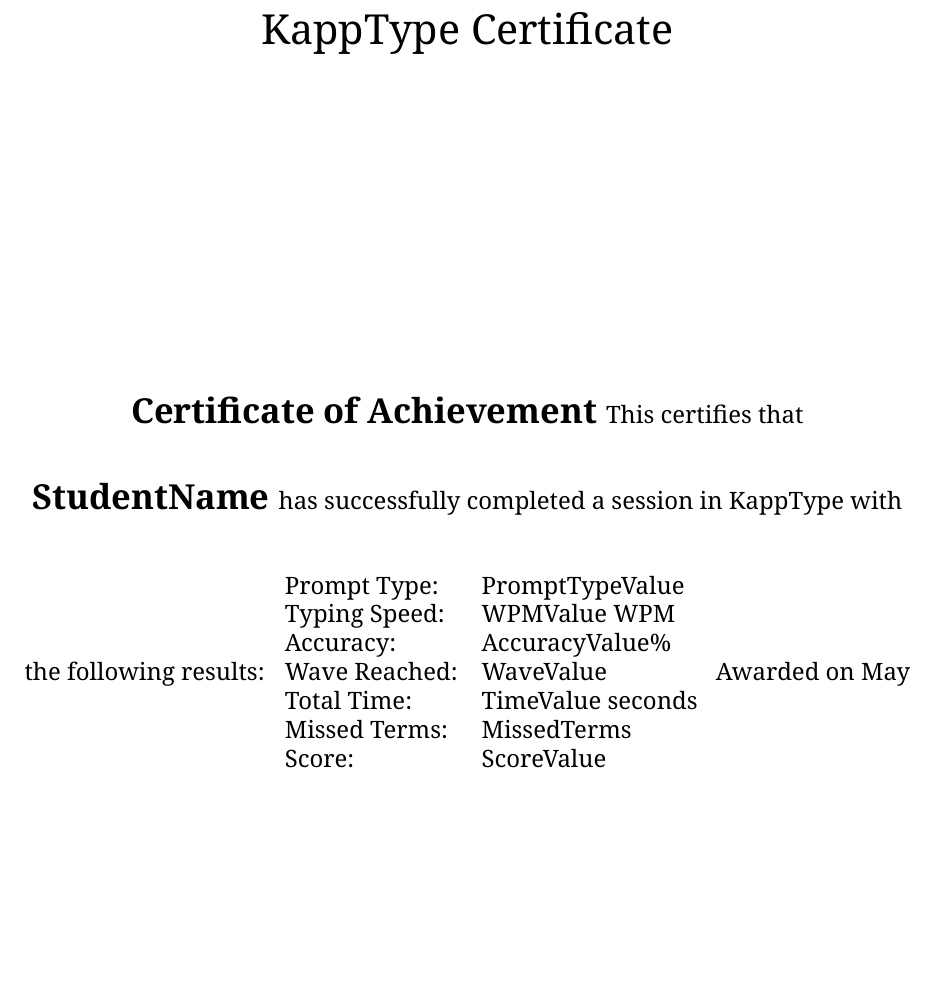
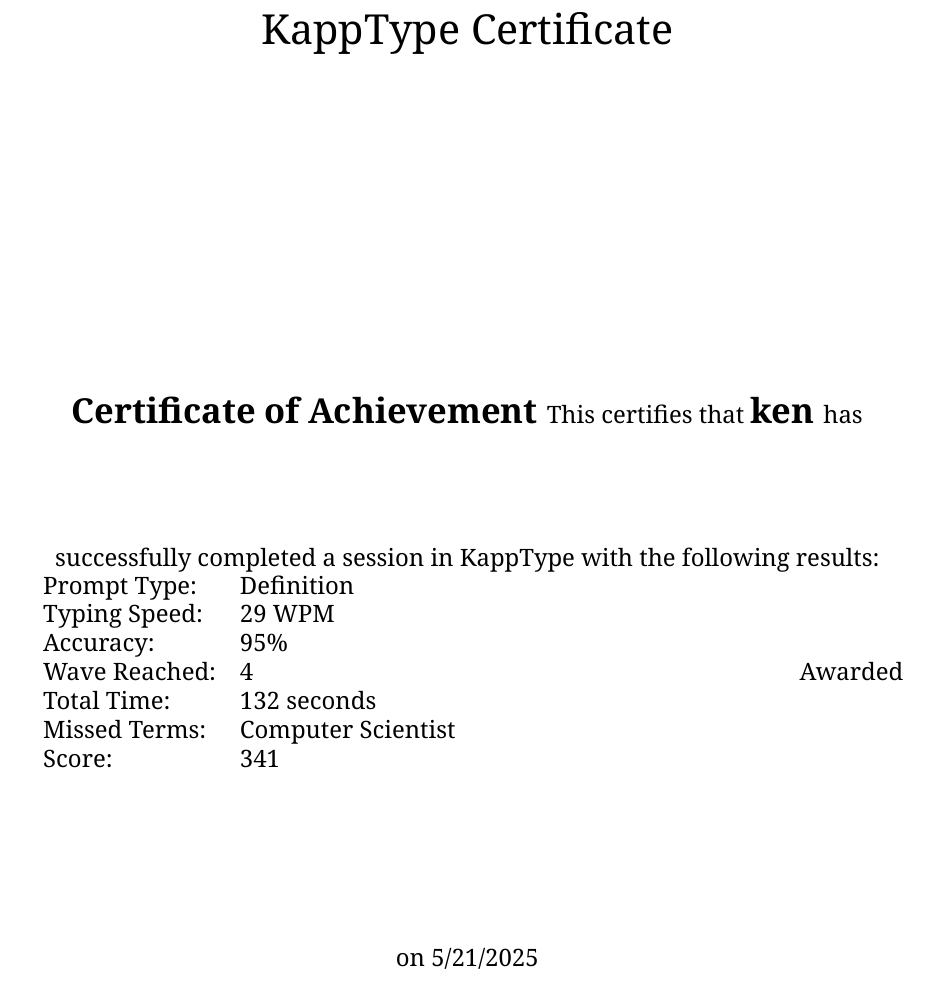
Before and after one commit to kappter/KappType, a LaTeX document (certificate.tex): part of the page, cut so that both start at the same text, the shorter picture padded with empty space. Compiled offline with XeLaTeX.

Commit message:
Add files via upload

```diff
--- a/certificate.tex
+++ b/certificate.tex
@@ -19,21 +20,21 @@
   \vspace{1cm}
   \normalsize{This certifies that}
   \vspace{0.5cm}
-  \Large{\textbf{StudentName}} % Placeholder, will be replaced dynamically
+  \Large{\textbf{ken}}
   \vspace{0.5cm}
   \normalsize{has successfully completed a session in KappType with the following results:}
   \vspace{1cm}
   \begin{tabular}{ll}
-    Prompt Type: & PromptTypeValue \\ % Placeholder
-    Typing Speed: & WPMValue WPM \\ % Placeholder
-    Accuracy: & AccuracyValue\% \\ % Placeholder
-    Wave Reached: & WaveValue \\ % Placeholder
-    Total Time: & TimeValue seconds \\ % Placeholder
-    Missed Terms: & MissedTerms \\ % Placeholder
-    Score: & ScoreValue \\ % Placeholder
+    Prompt Type: & Definition \\
+    Typing Speed: & 29 WPM \\
+    Accuracy: & 95\% \\
+    Wave Reached: & 4 \\
+    Total Time: & 132 seconds \\
+    Missed Terms: & \begin{minipage}[t]{0.6\textwidth} Computer Scientist \end{minipage} \\
+    Score: & 341 \\
   \end{tabular}
   \vspace{2cm}
-  \normalsize{Awarded on \today}
+  \normalsize{Awarded on 5/21/2025}
 \end{center}
 
 \end{document}
```
Also changed, not shown: certificate.tex (1 more changed lines).
